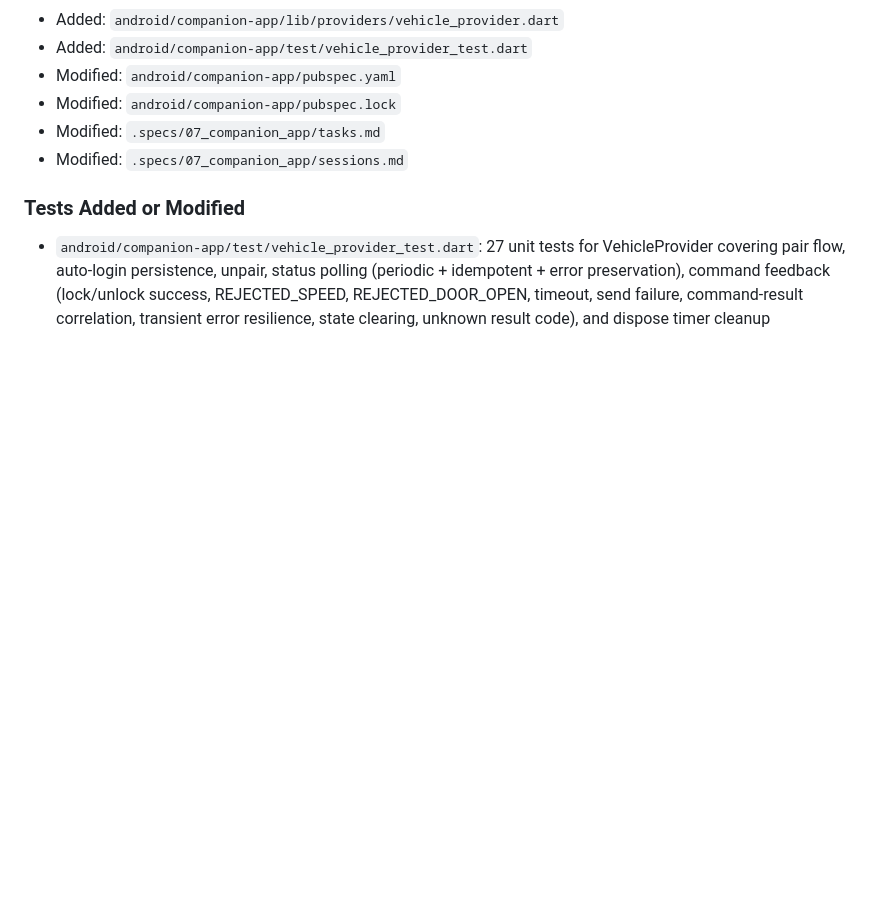
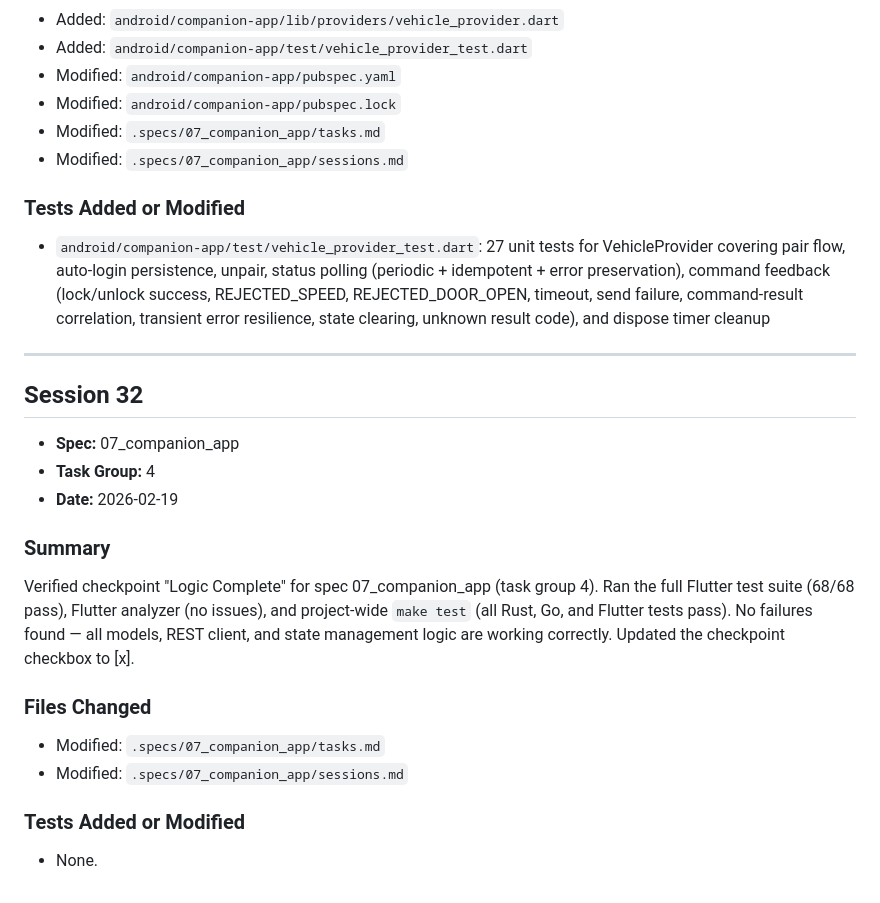
Before and after one commit to rhadp/parking-fee-service, a Markdown page: .specs/07_companion_app/sessions.md, the part around the change. Rendered like a GitHub page; blank space fills up the shorter version.

Commit message:
chore: verify checkpoint 4 — logic complete for COMPANION_APP

```diff
--- a/.specs/07_companion_app/sessions.md
+++ b/.specs/07_companion_app/sessions.md
@@ -78,3 +78,24 @@ Implemented VehicleProvider state management for the COMPANION_APP (task group 3
 ### Tests Added or Modified
 
 - `android/companion-app/test/vehicle_provider_test.dart`: 27 unit tests for VehicleProvider covering pair flow, auto-login persistence, unpair, status polling (periodic + idempotent + error preservation), command feedback (lock/unlock success, REJECTED_SPEED, REJECTED_DOOR_OPEN, timeout, send failure, command-result correlation, transient error resilience, state clearing, unknown result code), and dispose timer cleanup
+
+---
+
+## Session 32
+
+- **Spec:** 07_companion_app
+- **Task Group:** 4
+- **Date:** 2026-02-19
+
+### Summary
+
+Verified checkpoint "Logic Complete" for spec 07_companion_app (task group 4). Ran the full Flutter test suite (68/68 pass), Flutter analyzer (no issues), and project-wide `make test` (all Rust, Go, and Flutter tests pass). No failures found — all models, REST client, and state management logic are working correctly. Updated the checkpoint checkbox to [x].
+
+### Files Changed
+
+- Modified: `.specs/07_companion_app/tasks.md`
+- Modified: `.specs/07_companion_app/sessions.md`
+
+### Tests Added or Modified
+
+- None.
```
Also changed, not shown: .specs/07_companion_app/tasks.md (+1 -1 lines).
